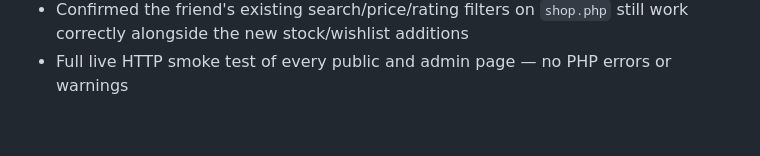
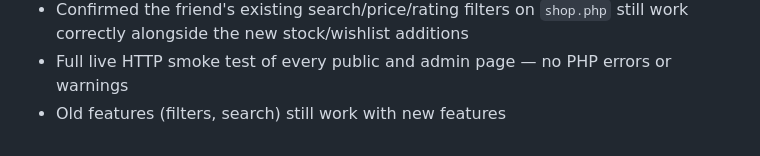
Before and after one commit to parisha01/nordic-nest-ecommerce, a Markdown page: ADDITIONAL_FEATURES.md, the part around the change. Rendered like a GitHub page.

```diff
--- a/ADDITIONAL_FEATURES.md
+++ b/ADDITIONAL_FEATURES.md
@@ -128,3 +128,4 @@ reviewed as code:
   additions
 - Full live HTTP smoke test of every public and admin page — no PHP
   errors or warnings
+- Old features (filters, search) still work with new features
```
